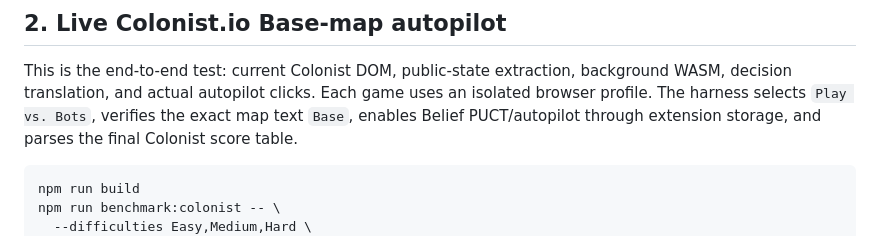
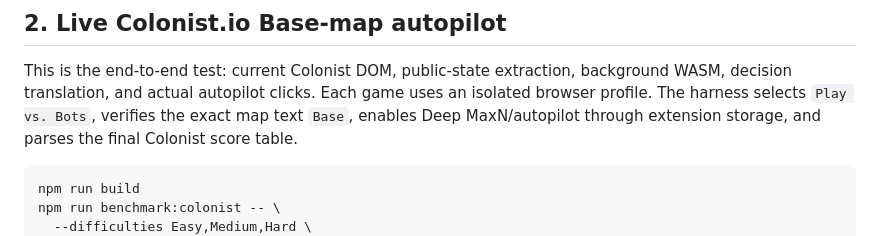
Before and after one commit to ham-zax/colonist-assistant, a Markdown page: docs/BENCHMARK_TOOL.md, the part around the change. Rendered like a GitHub page.

````diff
--- a/docs/BENCHMARK_TOOL.md
+++ b/docs/BENCHMARK_TOOL.md
@@ -29,7 +29,7 @@ is complete. JSON and Markdown reports are written at the output path.
 This is the end-to-end test: current Colonist DOM, public-state extraction,
 background WASM, decision translation, and actual autopilot clicks. Each game
 uses an isolated browser profile. The harness selects `Play vs. Bots`, verifies
-the exact map text `Base`, enables Belief PUCT/autopilot through extension
+the exact map text `Base`, enables Deep MaxN/autopilot through extension
 storage, and parses the final Colonist score table.
 
 ```bash
````
Also changed, not shown: docs/STRATEGIC_ENGINE_V3.md (+19 -21 lines).
